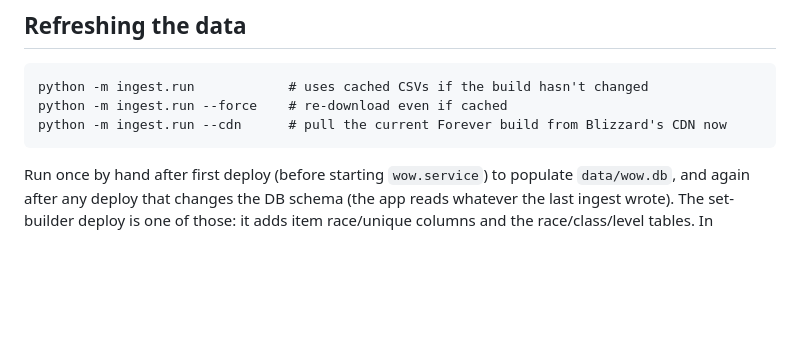
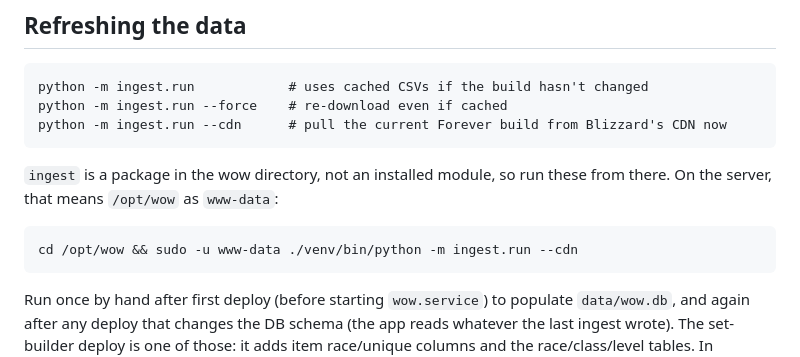
Before and after one commit to andrewaugust4-design/augustserver, a Markdown page: wow/README.md, the part around the change. GitHub-like rendering; blank space fills up the shorter version.

Commit message:
wow: README — run ingest.run from /opt/wow (it's not an installed module)
Co-Authored-By: Claude Opus 5.5 <noreply@anthropic.com>

````diff
--- a/wow/README.md
+++ b/wow/README.md
@@ -689,6 +689,13 @@ python -m ingest.run --force    # re-download even if cached
 python -m ingest.run --cdn      # pull the current Forever build from Blizzard's CDN now
 ```
 
+`ingest` is a package in the wow directory, not an installed module, so run
+these from there. On the server, that means `/opt/wow` as `www-data`:
+
+```
+cd /opt/wow && sudo -u www-data ./venv/bin/python -m ingest.run --cdn
+```
+
 Run once by hand after first deploy (before starting `wow.service`) to
 populate `data/wow.db`, and again after any deploy that changes the DB
 schema (the app reads whatever the last ingest wrote). The set-builder
````
